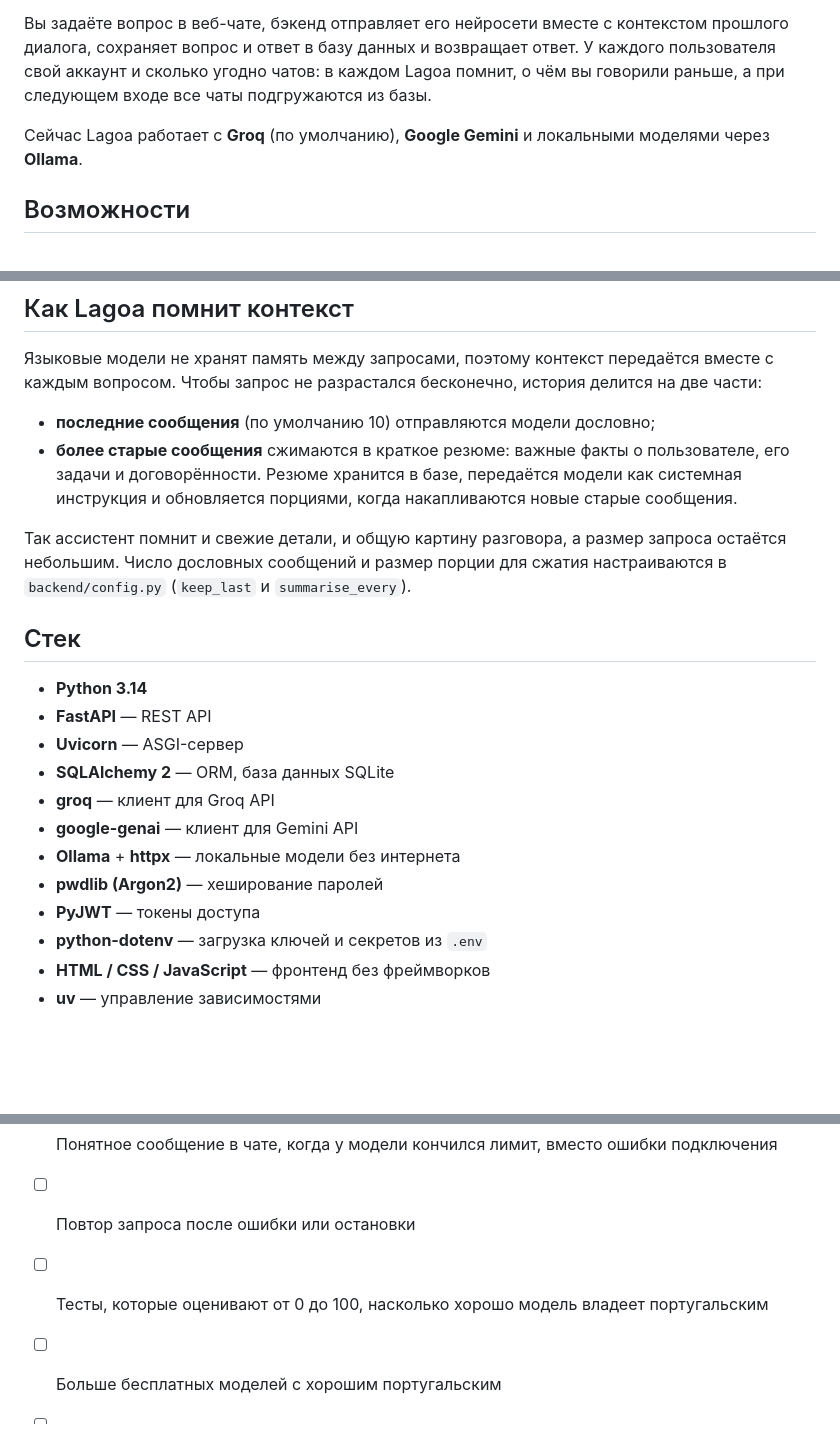
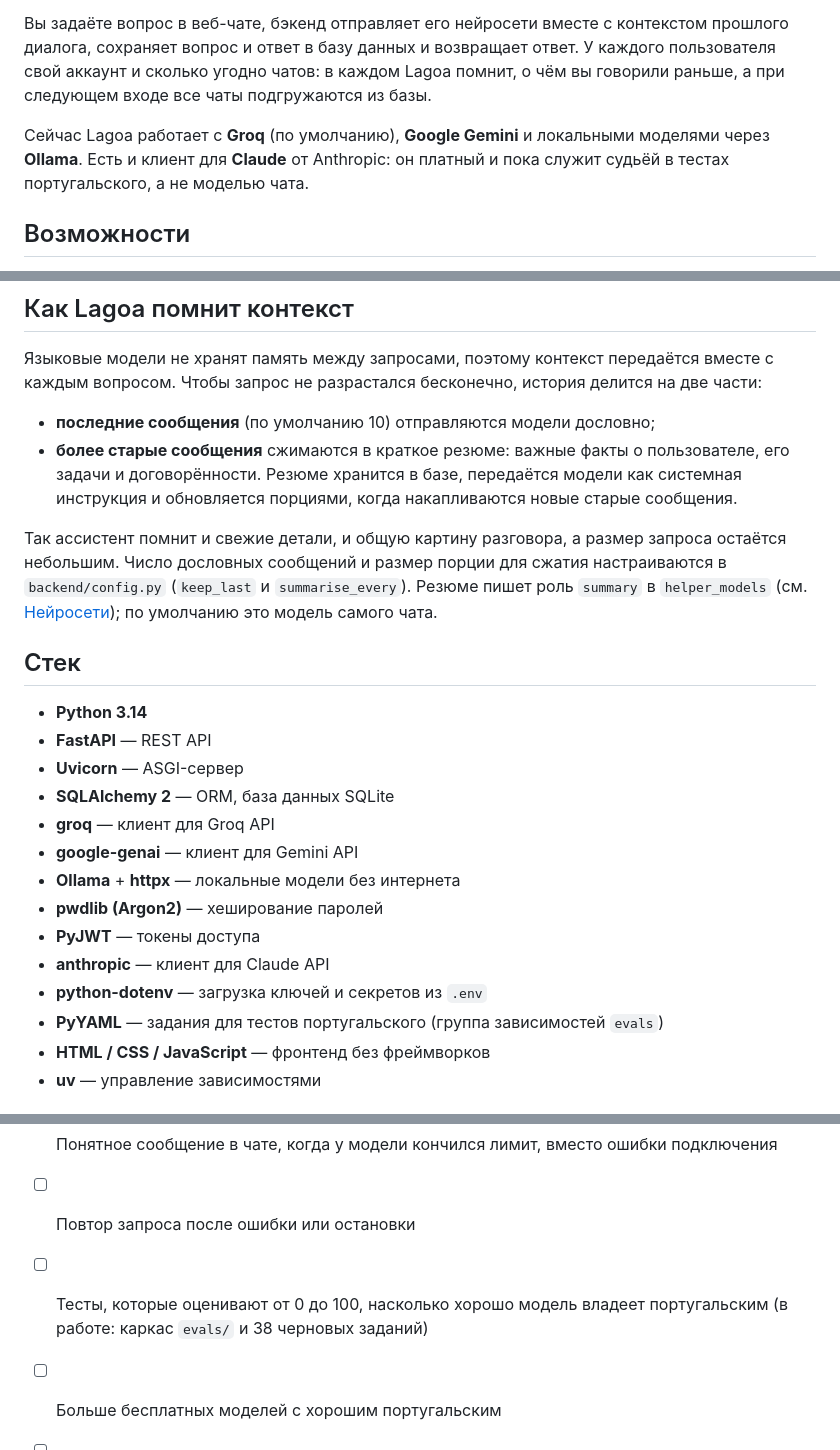
Before and after one commit to maxbaderishere/LagoaAssistant, a Markdown page: README.ru.md, 3 parts joined by grey strips. Drawn GitHub-style; blank space fills up the shorter version.

```diff
--- a/README.ru.md
+++ b/README.ru.md
@@ -14,7 +14,7 @@ Lagoa собирает разные нейросети — облачные и
 
 Вы задаёте вопрос в веб-чате, бэкенд отправляет его нейросети вместе с контекстом прошлого диалога, сохраняет вопрос и ответ в базу данных и возвращает ответ. У каждого пользователя свой аккаунт и сколько угодно чатов: в каждом Lagoa помнит, о чём вы говорили раньше, а при следующем входе все чаты подгружаются из базы.
 
-Сейчас Lagoa работает с **Groq** (по умолчанию), **Google Gemini** и локальными моделями через **Ollama**.
+Сейчас Lagoa работает с **Groq** (по умолчанию), **Google Gemini** и локальными моделями через **Ollama**. Есть и клиент для **Claude** от Anthropic: он платный и пока служит судьёй в тестах португальского, а не моделью чата.
 
 ## Возможности
 
@@ -39,7 +39,7 @@ Lagoa собирает разные нейросети — облачные и
 - **последние сообщения** (по умолчанию 10) отправляются модели дословно;
 - **более старые сообщения** сжимаются в краткое резюме: важные факты о пользователе, его задачи и договорённости. Резюме хранится в базе, передаётся модели как системная инструкция и обновляется порциями, когда накапливаются новые старые сообщения.
 
-Так ассистент помнит и свежие детали, и общую картину разговора, а размер запроса остаётся небольшим. Число дословных сообщений и размер порции для сжатия настраиваются в `backend/config.py` (`keep_last` и `summarise_every`).
+Так ассистент помнит и свежие детали, и общую картину разговора, а размер запроса остаётся небольшим. Число дословных сообщений и размер порции для сжатия настраиваются в `backend/config.py` (`keep_last` и `summarise_every`). Резюме пишет роль `summary` в `helper_models` (см. [Нейросети](#нейросети)); по умолчанию это модель самого чата.
 
 ## Стек
 
@@ -52,7 +52,9 @@ Lagoa собирает разные нейросети — облачные и
 - **Ollama** + **httpx** — локальные модели без интернета
 - **pwdlib (Argon2)** — хеширование паролей
 - **PyJWT** — токены доступа
+- **anthropic** — клиент для Claude API
 - **python-dotenv** — загрузка ключей и секретов из `.env`
+- **PyYAML** — задания для тестов португальского (группа зависимостей `evals`)
 - **HTML / CSS / JavaScript** — фронтенд без фреймворков
 - **uv** — управление зависимостями
 
@@ -230,7 +247,7 @@ curl -X POST http://localhost:8000/chats/1/messages \
 - [x] Добавить другие языки интерфейса (португальский и испанский)
 - [ ] Понятное сообщение в чате, когда у модели кончился лимит, вместо ошибки подключения
 - [ ] Повтор запроса после ошибки или остановки
-- [ ] Тесты, которые оценивают от 0 до 100, насколько хорошо модель владеет португальским
+- [ ] Тесты, которые оценивают от 0 до 100, насколько хорошо модель владеет португальским (в работе: каркас `evals/` и 38 черновых заданий)
 - [ ] Больше бесплатных моделей с хорошим португальским
 - [ ] Персонализация: стиль общения пользователя, которому следуют все модели
 - [ ] Команды в чате, например `/context`
```
Also changed, not shown: other parts of README.ru.md (+18 -3 lines), README.en.md (+23 -6 lines), README.md (+23 -6 lines).
